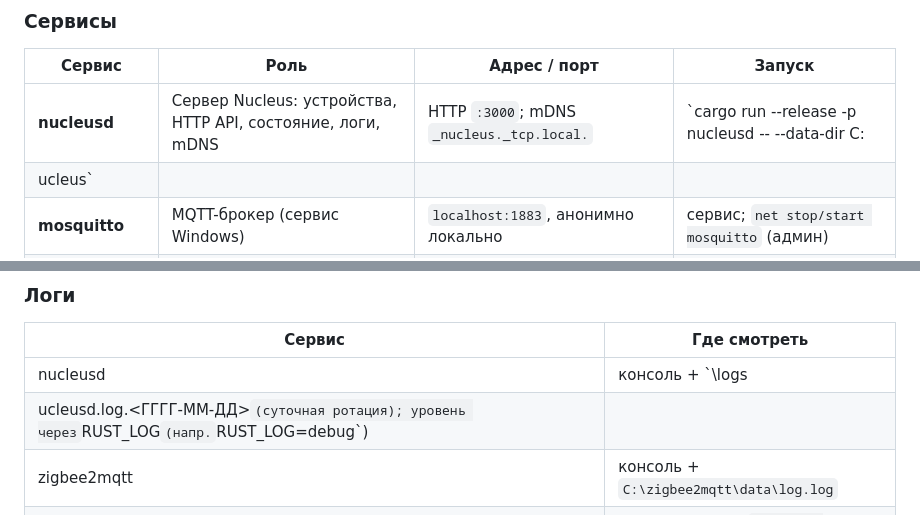
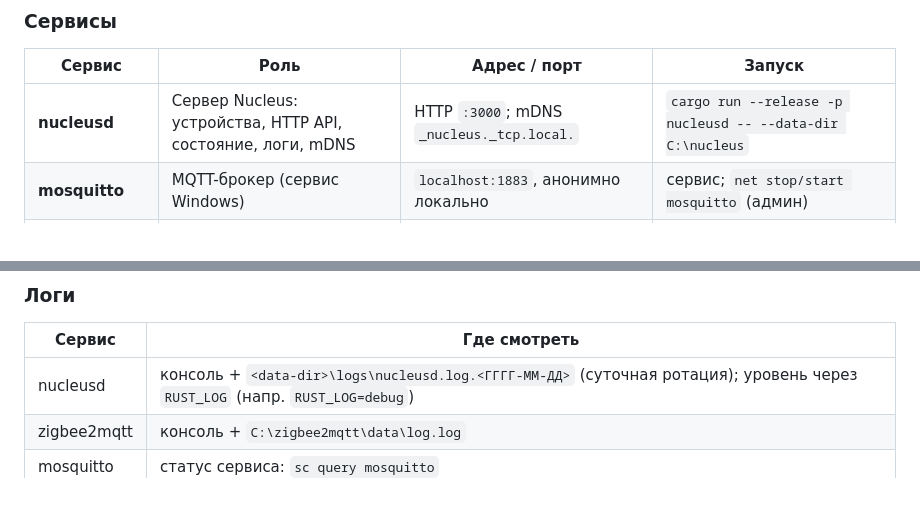
Before and after one commit to niichiro/nucleus, a Markdown page: README.md, 2 parts joined by grey strips. GitHub-like rendering; blank space fills up the shorter version.

Commit message:
docs(README): fix broken path line breaks in env section

```diff
--- a/README.md
+++ b/README.md
@@ -78,8 +78,7 @@ Nucleus базируется на трёх типах узлов и трёх б
 
 | Сервис | Роль | Адрес / порт | Запуск |
 |---|---|---|---|
-| **nucleusd** | Сервер Nucleus: устройства, HTTP API, состояние, логи, mDNS | HTTP `:3000`; mDNS `_nucleus._tcp.local.` | `cargo run --release -p nucleusd -- --data-dir C:
-ucleus` |
+| **nucleusd** | Сервер Nucleus: устройства, HTTP API, состояние, логи, mDNS | HTTP `:3000`; mDNS `_nucleus._tcp.local.` | `cargo run --release -p nucleusd -- --data-dir C:\nucleus` |
 | **mosquitto** | MQTT-брокер (сервис Windows) | `localhost:1883`, анонимно локально | сервис; `net stop/start mosquitto` (админ) |
 | **zigbee2mqtt** | Zigbee-шлюз: USB-стик ↔ MQTT | веб-морда `:8080`; стик `COM3` (`adapter: ember`) | `cd C:\zigbee2mqtt && npm start` |
 
@@ -105,8 +104,7 @@ cargo run --release -p nucleus-ctl -- --http http://localhost:3000 level lamp:rg
 
 | Сервис | Где смотреть |
 |---|---|
-| nucleusd | консоль + `<data-dir>\logs
-ucleusd.log.<ГГГГ-ММ-ДД>` (суточная ротация); уровень через `RUST_LOG` (напр. `RUST_LOG=debug`) |
+| nucleusd | консоль + `<data-dir>\logs\nucleusd.log.<ГГГГ-ММ-ДД>` (суточная ротация); уровень через `RUST_LOG` (напр. `RUST_LOG=debug`) |
 | zigbee2mqtt | консоль + `C:\zigbee2mqtt\data\log.log` |
 | mosquitto | статус сервиса: `sc query mosquitto` |
 
```
